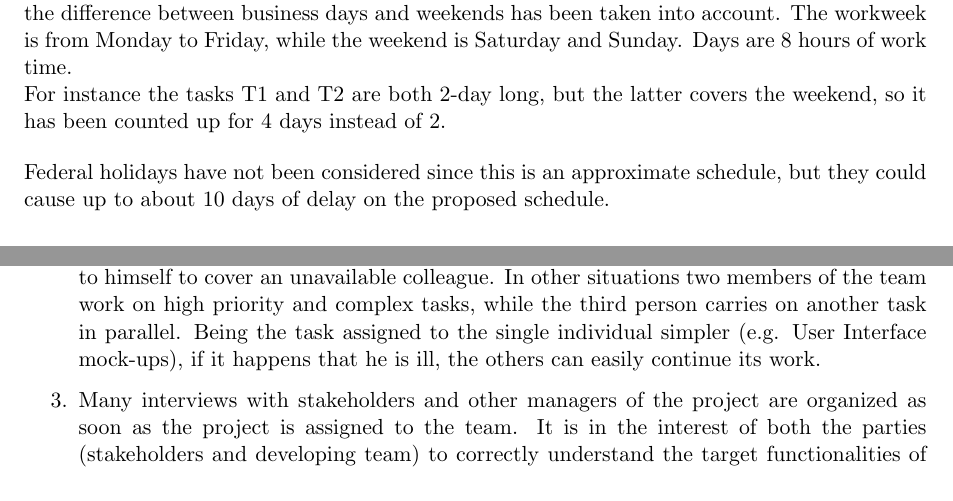
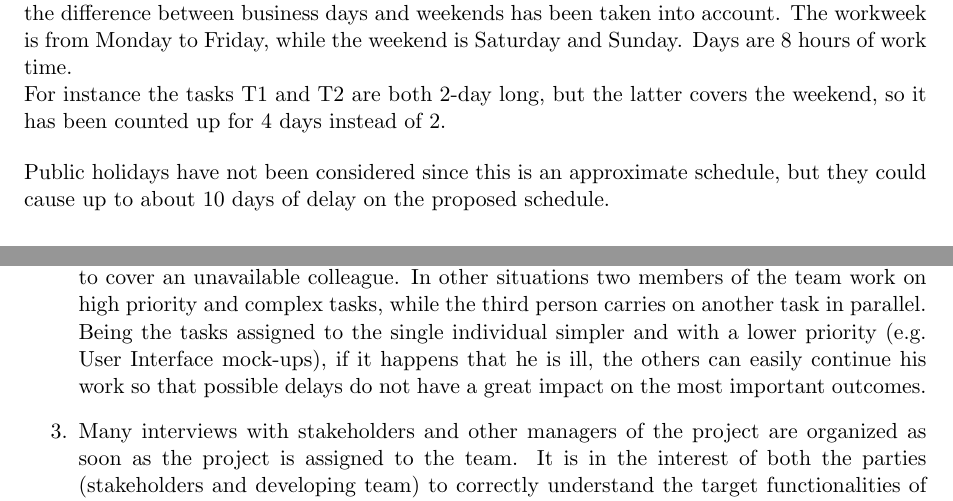
Before and after one commit to alessandrobaldassari/se2-polimi-baldassari-bendin-giarola, a LaTeX document (Project Plan/PPTeXstudio.tex): two parts of pages 19 and 20 of 21 before the commit and two parts of pages 19 and 20 of 22 after it, joined at a grey line, cut so that both start at the same text. Compiled offline with pdfLaTeX.

Commit message:
PP update: fixes

```diff
--- a/Project Plan/PPTeXstudio.tex
+++ b/Project Plan/PPTeXstudio.tex
@@ -458,7 +458,7 @@ Assignment 5: Project Plan\\
 		\end{minipage}
 		It is important to notice that in the scheduling of the project and in the allocation of resources the difference between business days and weekends has been taken into account. The workweek is from Monday to Friday, while the weekend is Saturday and Sunday. Days are 8 hours of work time.\\
 		For instance the tasks T1 and T2 are both 2-day long, but the latter covers the weekend, so it has been counted up for 4 days instead of 2.\bigskip\\
-		Federal holidays have not been considered since this is an approximate schedule, but they could cause up to about 10 days of delay on the proposed schedule.\\
+		Public holidays have not been considered since this is an approximate schedule, but they could cause up to about 10 days of delay on the proposed schedule.\\
 		\smallskip\\
 		The proposed schedule matches the 10/11 months expected duration of the project forecast with the COCOMO analysis, in fact the planned work starts October 7, 2015 and ends July 11, 2016.
 
@@ -478,7 +478,7 @@ Assignment 5: Project Plan\\
 		Respectively:
 		\begin{enumerate}
 			\item To avoid delays in the scheduled work, the work plan itself has been drafted with more relaxed time windows for every deadline, taking into account a possible lower pace of work and effort to foresee such problems.
-			\item This strategy also covers the possibility of delays due to illness of key staff at critical times: being the due-date of the sections stretched a bit more, the other components of the team are able to catch up with the work of the unavailable members. Besides many tasks are carried out together, with the allocation of all the three co-workers, to bypass the overhead time that would be lost when a member has to complete a task not assigned to himself to cover an unavailable colleague. In other situations two members of the team work on high priority and complex tasks, while the third person carries on another task in parallel. Being the task assigned to the single individual simpler (e.g. User Interface mock-ups), if it happens that he is ill, the others can easily continue its work.
+			\item This strategy also covers the possibility of delays due to illness of key staff at critical times: being the due-date of the sections stretched a bit more, the other components of the team are able to catch up with the work of the unavailable members. Besides many tasks are carried out together, with the allocation of all the three co-workers, to bypass the overhead time that would be lost when a member has to complete a task not assigned to himself to cover an unavailable colleague. In other situations two members of the team work on high priority and complex tasks, while the third person carries on another task in parallel. Being the tasks assigned to the single individual simpler and with a lower priority (e.g. User Interface mock-ups), if it happens that he is ill, the others can easily continue his work so that possible delays do not have a great impact on the most important outcomes.
 			\item Many interviews with stakeholders and other managers of the project are organized as soon as the project is assigned to the team. It is in the interest of both the parties (stakeholders and developing team) to correctly understand the target functionalities of the system to-be-produced. Besides often \textit{milestones} are scheduled to be screened with the client, so as to have a constant check on the goals and functionalities that can be assessed and possibly corrected at any moment, in order to avoid sudden changes in requirements that require a major design rework.
 			\item Mock-ups of the final GUI are drafted at an early stage; these are sent to the client for approval and possibly corrected. During the screening of milestones the client is able to test the GUI and the interactions with the system in order to have a continual assessment of these.
 			\item The external components on which the team relies to set-up the system (e.g. payment provider, SMS and email services) are high quality ones offered by well known companies that have been in the business for years. This choice has been taken to avoid dependencies with just-created unknown services which could be unreliable or shut-down in the near future. Others are bought-in components of known reliability, easily replaceable.
```
Also changed, not shown: Project Plan/PPTeXstudio.pdf, 4 other files.
